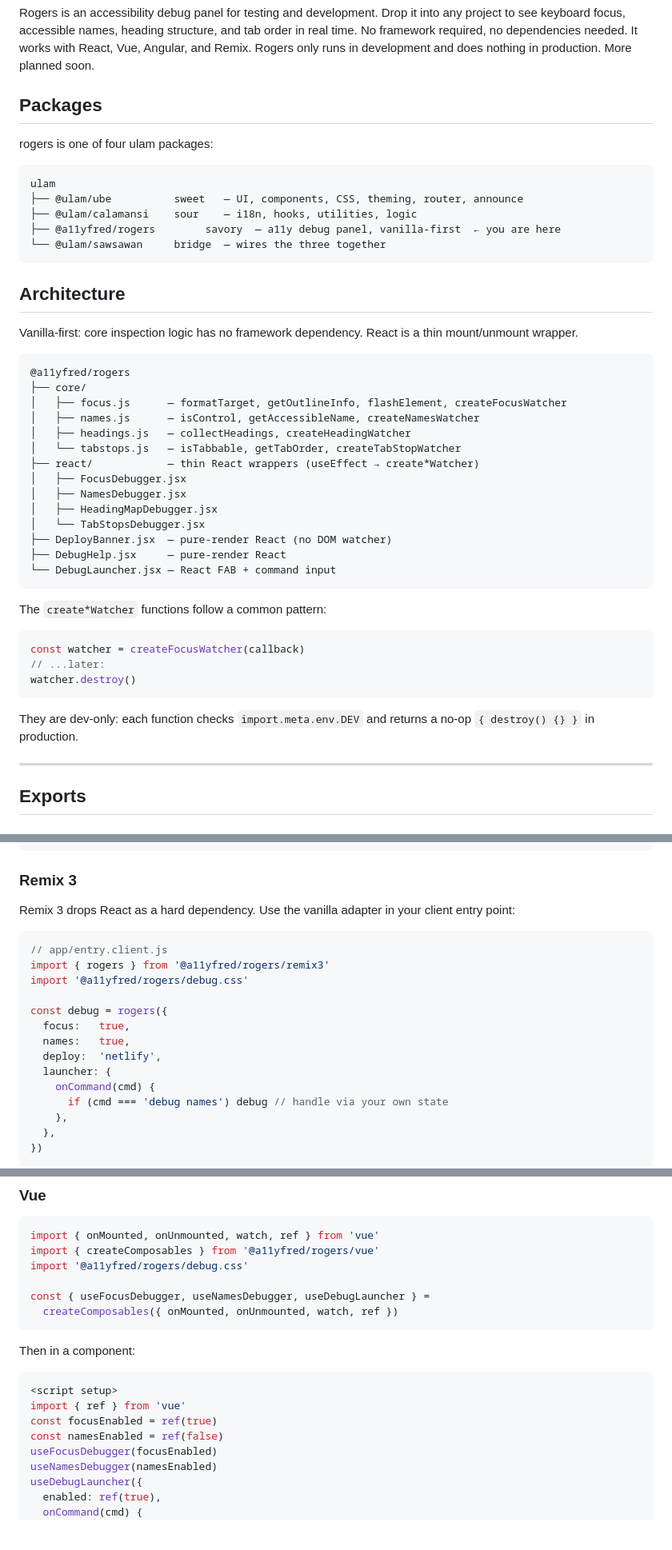
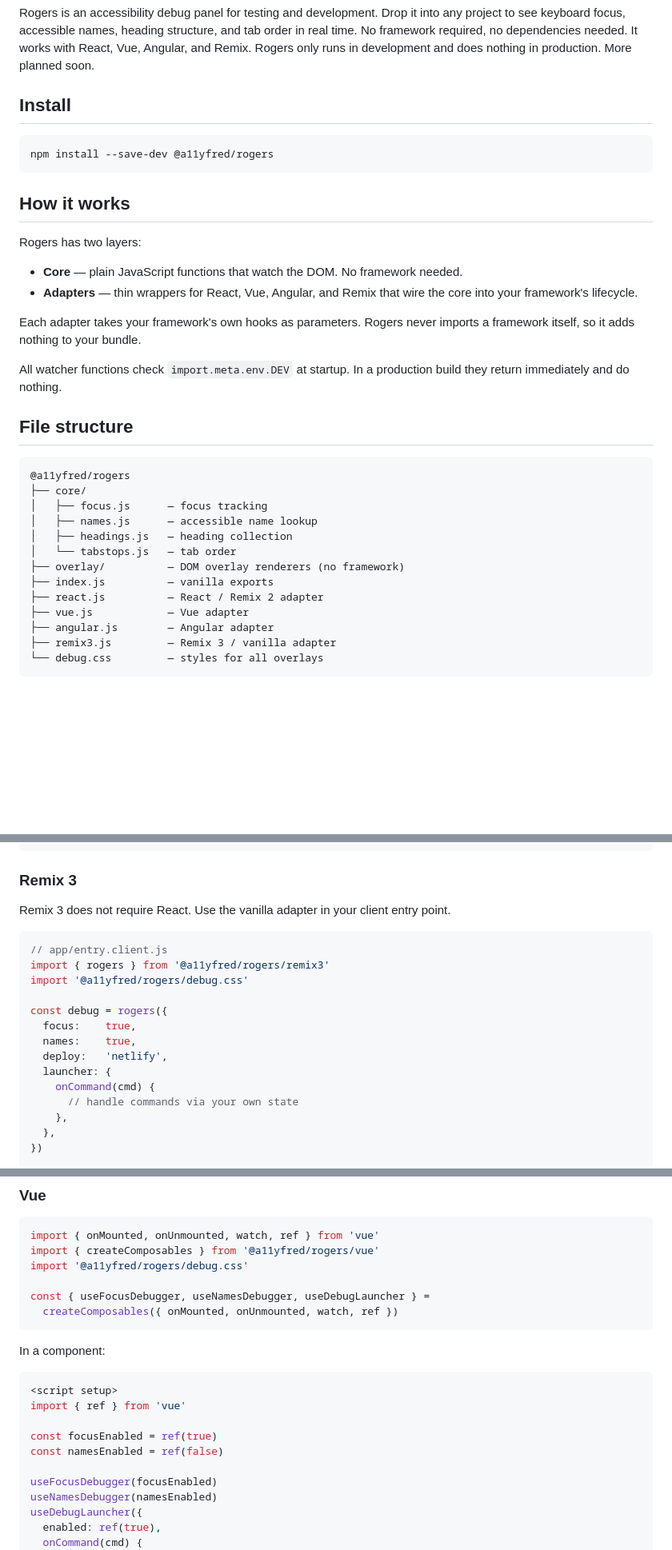
Before and after one commit to a11yfred/rogers, a Markdown page: README.md, 3 parts joined by grey strips. Shown at 80% size. Drawn GitHub-style; blank space fills up the shorter version.

Commit message:
docs: rewrite README — plain language, accurate structure, fix useState import
Co-Authored-By: Claude Sonnet 4.6 <noreply@anthropic.com>

````diff
--- a/README.md
+++ b/README.md
@@ -2,50 +2,37 @@
 
 Rogers is an accessibility debug panel for testing and development. Drop it into any project to see keyboard focus, accessible names, heading structure, and tab order in real time. No framework required, no dependencies needed. It works with React, Vue, Angular, and Remix. Rogers only runs in development and does nothing in production. More planned soon.
 
-## Packages
+## Install
 
-rogers is one of four ulam packages:
-
-```text
-ulam
-├── @ulam/ube          sweet   — UI, components, CSS, theming, router, announce
-├── @ulam/calamansi    sour    — i18n, hooks, utilities, logic
-├── @a11yfred/rogers        savory  — a11y debug panel, vanilla-first  ← you are here
-└── @ulam/sawsawan     bridge  — wires the three together
+```bash
+npm install --save-dev @a11yfred/rogers
 ```
 
-## Architecture
+## How it works
 
-Vanilla-first: core inspection logic has no framework dependency. React is a thin mount/unmount wrapper.
+Rogers has two layers:
+
+- **Core** — plain JavaScript functions that watch the DOM. No framework needed.
+- **Adapters** — thin wrappers for React, Vue, Angular, and Remix that wire the core into your framework's lifecycle.
+
+Each adapter takes your framework's own hooks as parameters. Rogers never imports a framework itself, so it adds nothing to your bundle.
+
+All watcher functions check `import.meta.env.DEV` at startup. In a production build they return immediately and do nothing.
+
+## File structure
 
 ```text
 @a11yfred/rogers
 ├── core/
-│   ├── focus.js      — formatTarget, getOutlineInfo, flashElement, createFocusWatcher
-│   ├── names.js      — isControl, getAccessibleName, createNamesWatcher
-│   ├── headings.js   — collectHeadings, createHeadingWatcher
-│   └── tabstops.js   — isTabbable, getTabOrder, createTabStopWatcher
-├── react/            — thin React wrappers (useEffect → create*Watcher)
-│   ├── FocusDebugger.jsx
-│   ├── NamesDebugger.jsx
-│   ├── HeadingMapDebugger.jsx
-│   └── TabStopsDebugger.jsx
-├── DeployBanner.jsx  — pure-render React (no DOM watcher)
-├── DebugHelp.jsx     — pure-render React
-└── DebugLauncher.jsx — React FAB + command input
+│   ├── focus.js      — focus tracking
+│   ├── names.js      — accessible name lookup
+│   ├── headings.js   — heading collection
+│   └── tabstops.js   — tab order
+├── overlay/          — DOM overlay renderers (no framework)
+├── index.js          — vanilla exports
+├── react.js          — React / Remix 2 adapter
+├── vue.js            — Vue adapter
+├── angular.js        — Angular adapter
+├── remix3.js         — Remix 3 / vanilla adapter
+└── debug.css         — styles for all overlays
 ```
-
-The `create*Watcher` functions follow a common pattern:
-
-```js
-const watcher = createFocusWatcher(callback)
-// ...later:
-watcher.destroy()
-```
-
-They are dev-only: each function checks `import.meta.env.DEV` and returns a no-op `{ destroy() {} }` in production.
-
----
-
-## Exports
-
@@ -121,7 +82,7 @@ export default function Root() {
 
 ### Remix 3
 
-Remix 3 drops React as a hard dependency. Use the vanilla adapter in your client entry point:
+Remix 3 does not require React. Use the vanilla adapter in your client entry point.
 
 ```js
 // app/entry.client.js
@@ -129,12 +90,12 @@ import { rogers } from '@a11yfred/rogers/remix3'
 import '@a11yfred/rogers/debug.css'
 
 const debug = rogers({
-  focus:   true,
-  names:   true,
-  deploy:  'netlify',
+  focus:    true,
+  names:    true,
+  deploy:   'netlify',
   launcher: {
     onCommand(cmd) {
-      if (cmd === 'debug names') debug // handle via your own state
+      // handle commands via your own state
     },
   },
 })
@@ -156,13 +117,15 @@ const { useFocusDebugger, useNamesDebugger, useDebugLauncher } =
   createComposables({ onMounted, onUnmounted, watch, ref })
 ```
 
-Then in a component:
+In a component:
 
 ```vue
 <script setup>
 import { ref } from 'vue'
+
 const focusEnabled = ref(true)
 const namesEnabled = ref(false)
+
 useFocusDebugger(focusEnabled)
 useNamesDebugger(namesEnabled)
 useDebugLauncher({
````
Also changed, not shown: other parts of README.md (+46 -53 lines).
